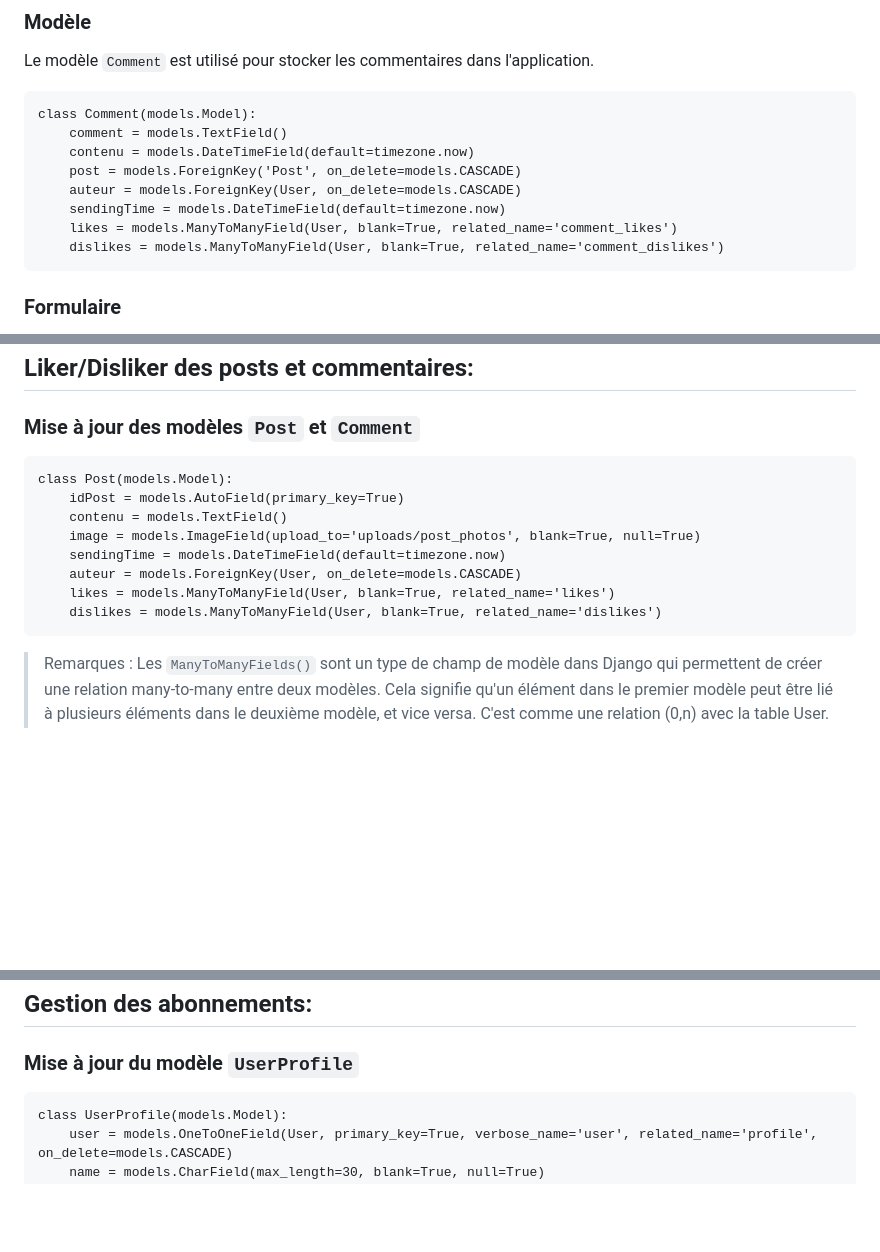
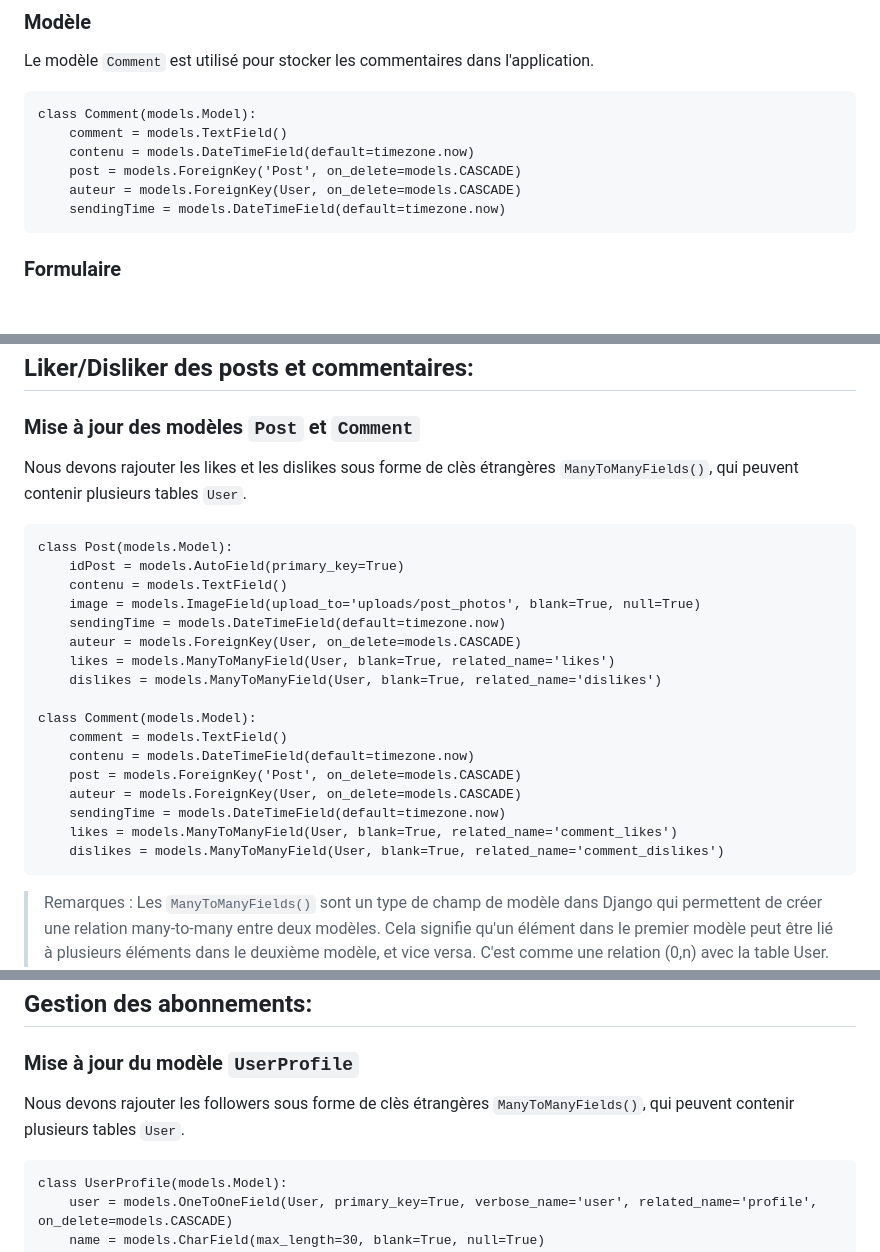
Before and after one commit to Projet-NSI/SocialMediaPlatform.V2, a Markdown page: readme.md, 3 parts joined by grey strips. Rendered like a GitHub page; blank space fills up the shorter version.

Commit message:
ajouts des commentaires

````diff
--- a/readme.md
+++ b/readme.md
@@ -323,8 +323,6 @@ class Comment(models.Model):
     post = models.ForeignKey('Post', on_delete=models.CASCADE)
     auteur = models.ForeignKey(User, on_delete=models.CASCADE)
     sendingTime = models.DateTimeField(default=timezone.now)
-    likes = models.ManyToManyField(User, blank=True, related_name='comment_likes')
-    dislikes = models.ManyToManyField(User, blank=True, related_name='comment_dislikes')
 ```
 
 ### Formulaire
@@ -564,6 +562,8 @@ urlpatterns = [
 
 ### Mise à jour des modèles `Post` et `Comment`
 
+Nous devons rajouter les likes et les dislikes sous forme de clès étrangères `ManyToManyFields()`, qui peuvent contenir plusieurs tables `User`.
+
 ```
 class Post(models.Model):
     idPost = models.AutoField(primary_key=True)
@@ -573,6 +573,15 @@ class Post(models.Model):
     auteur = models.ForeignKey(User, on_delete=models.CASCADE)
     likes = models.ManyToManyField(User, blank=True, related_name='likes')
     dislikes = models.ManyToManyField(User, blank=True, related_name='dislikes')
+
+class Comment(models.Model):
+    comment = models.TextField()
+    contenu = models.DateTimeField(default=timezone.now)
+    post = models.ForeignKey('Post', on_delete=models.CASCADE)
+    auteur = models.ForeignKey(User, on_delete=models.CASCADE)
+    sendingTime = models.DateTimeField(default=timezone.now)
+    likes = models.ManyToManyField(User, blank=True, related_name='comment_likes')
+    dislikes = models.ManyToManyField(User, blank=True, related_name='comment_dislikes')
 ```
 
 > Remarques : Les `ManyToManyFields()` sont un type de champ de modèle dans Django qui permettent de créer une relation many-to-many entre deux modèles. Cela signifie qu'un élément dans le premier modèle peut être lié à plusieurs éléments dans le deuxième modèle, et vice versa. C'est comme une relation (0,n) avec la table User. Les `OneToOneFields()` sont donc l'opposé des ManyToManyFields().
@@ -644,6 +653,8 @@ urlpatterns = [
 ## Gestion des abonnements:
 
 ### Mise à jour du modèle `UserProfile`
+
+Nous devons rajouter les followers sous forme de clès étrangères `ManyToManyFields()`, qui peuvent contenir plusieurs tables `User`.
 
 ```
 class UserProfile(models.Model):
````
